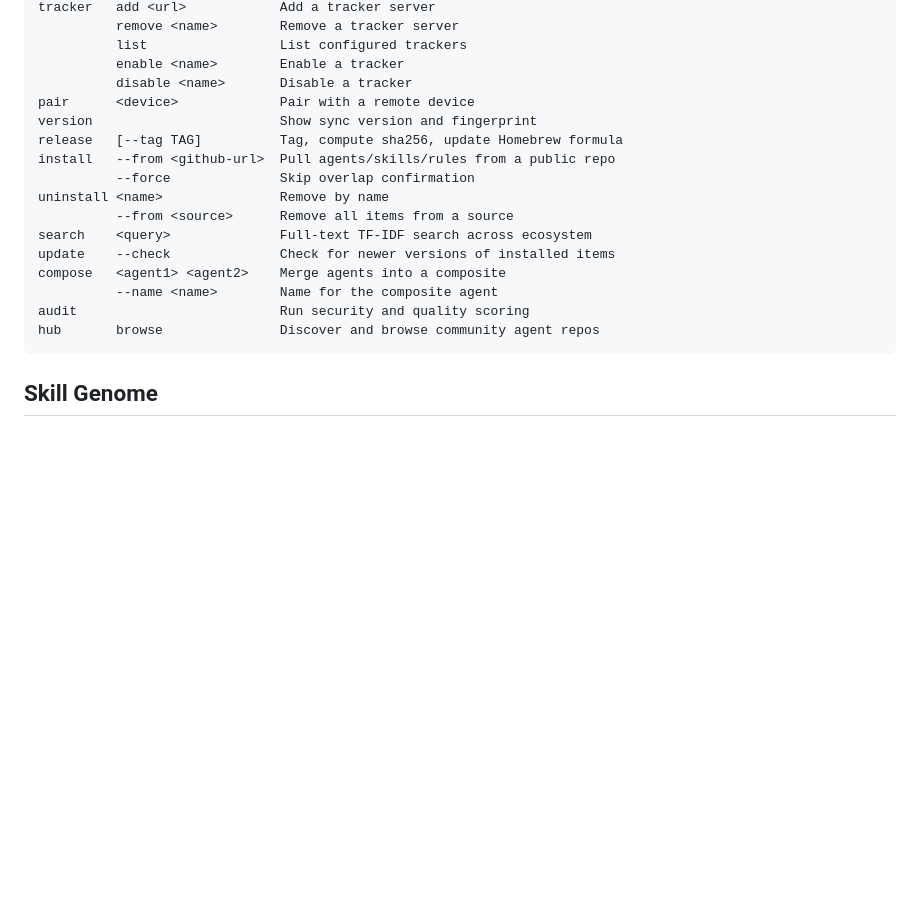
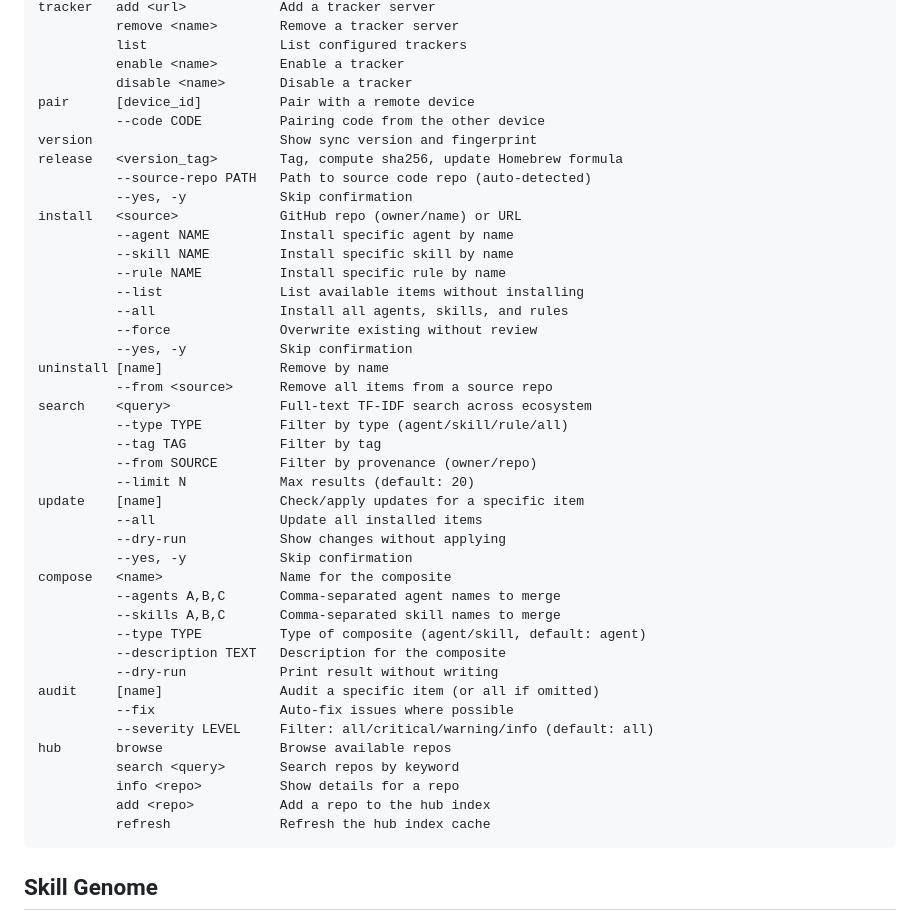
Before and after one commit to rydersd/claude-sync, a Markdown page: README.md, the part around the change. GitHub-like rendering; blank space fills up the shorter version.

Commit message:
Fix README command flags to match actual CLI help output
- install: positional source, not --from flag; add --agent/--skill/--rule/--list/--all
- search: add --type, --tag, --from, --limit flags
- audit: add --fix, --severity, optional [name] positional
- compose: fix to --agents/--skills/--type/--description/--dry-run
- update: fix to [name] positional with --all/--dry-run/--yes
- release: positional version_tag, not --tag; add --source-repo/--yes
- pair: add --code flag
- hub: add search/info/add/refresh subcommands

````diff
--- a/README.md
+++ b/README.md
@@ -165,19 +165,45 @@ tracker   add <url>            Add a tracker server
           list                 List configured trackers
           enable <name>        Enable a tracker
           disable <name>       Disable a tracker
-pair      <device>             Pair with a remote device
+pair      [device_id]          Pair with a remote device
+          --code CODE          Pairing code from the other device
 version                        Show sync version and fingerprint
-release   [--tag TAG]          Tag, compute sha256, update Homebrew formula
-install   --from <github-url>  Pull agents/skills/rules from a public repo
-          --force              Skip overlap confirmation
-uninstall <name>               Remove by name
-          --from <source>      Remove all items from a source
+release   <version_tag>        Tag, compute sha256, update Homebrew formula
+          --source-repo PATH   Path to source code repo (auto-detected)
+          --yes, -y            Skip confirmation
+install   <source>             GitHub repo (owner/name) or URL
+          --agent NAME         Install specific agent by name
+          --skill NAME         Install specific skill by name
+          --rule NAME          Install specific rule by name
+          --list               List available items without installing
+          --all                Install all agents, skills, and rules
+          --force              Overwrite existing without review
+          --yes, -y            Skip confirmation
+uninstall [name]               Remove by name
+          --from <source>      Remove all items from a source repo
 search    <query>              Full-text TF-IDF search across ecosystem
-update    --check              Check for newer versions of installed items
-compose   <agent1> <agent2>    Merge agents into a composite
-          --name <name>        Name for the composite agent
-audit                          Run security and quality scoring
-hub       browse               Discover and browse community agent repos
+          --type TYPE          Filter by type (agent/skill/rule/all)
+          --tag TAG            Filter by tag
+          --from SOURCE        Filter by provenance (owner/repo)
+          --limit N            Max results (default: 20)
+update    [name]               Check/apply updates for a specific item
+          --all                Update all installed items
+          --dry-run            Show changes without applying
+          --yes, -y            Skip confirmation
+compose   <name>               Name for the composite
+          --agents A,B,C       Comma-separated agent names to merge
+          --skills A,B,C       Comma-separated skill names to merge
+          --type TYPE          Type of composite (agent/skill, default: agent)
+          --description TEXT   Description for the composite
+          --dry-run            Print result without writing
+audit     [name]               Audit a specific item (or all if omitted)
+          --fix                Auto-fix issues where possible
+          --severity LEVEL     Filter: all/critical/warning/info (default: all)
+hub       browse               Browse available repos
+          search <query>       Search repos by keyword
+          info <repo>          Show details for a repo
+          add <repo>           Add a repo to the hub index
+          refresh              Refresh the hub index cache
 ```
 
 ## Skill Genome
````
